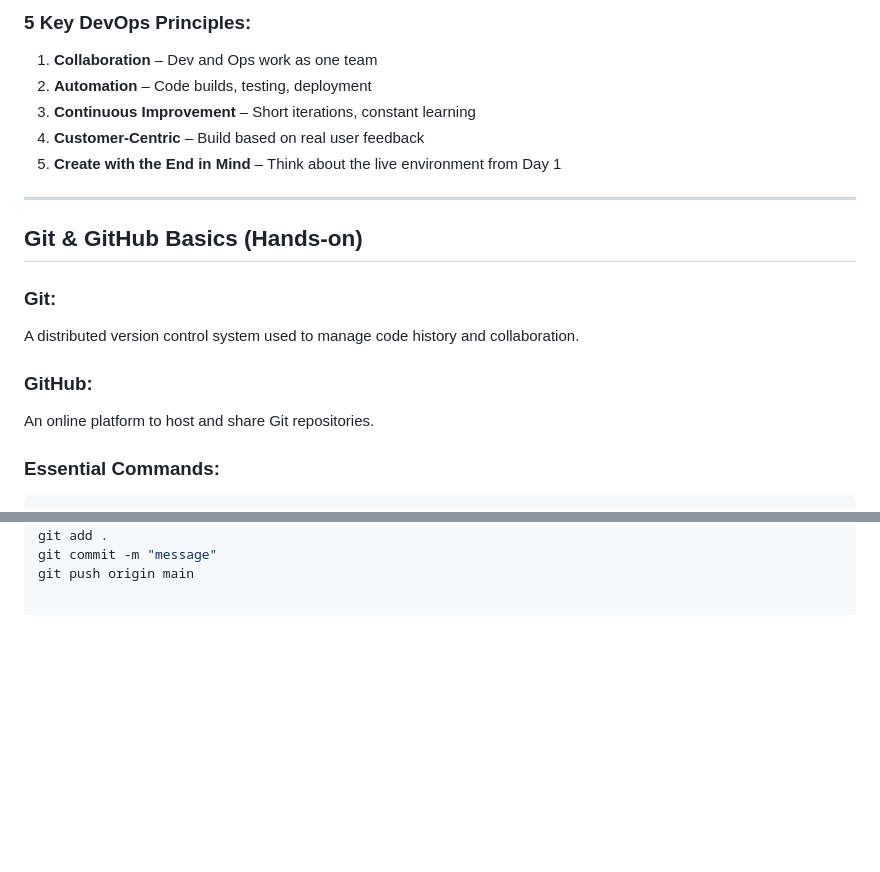
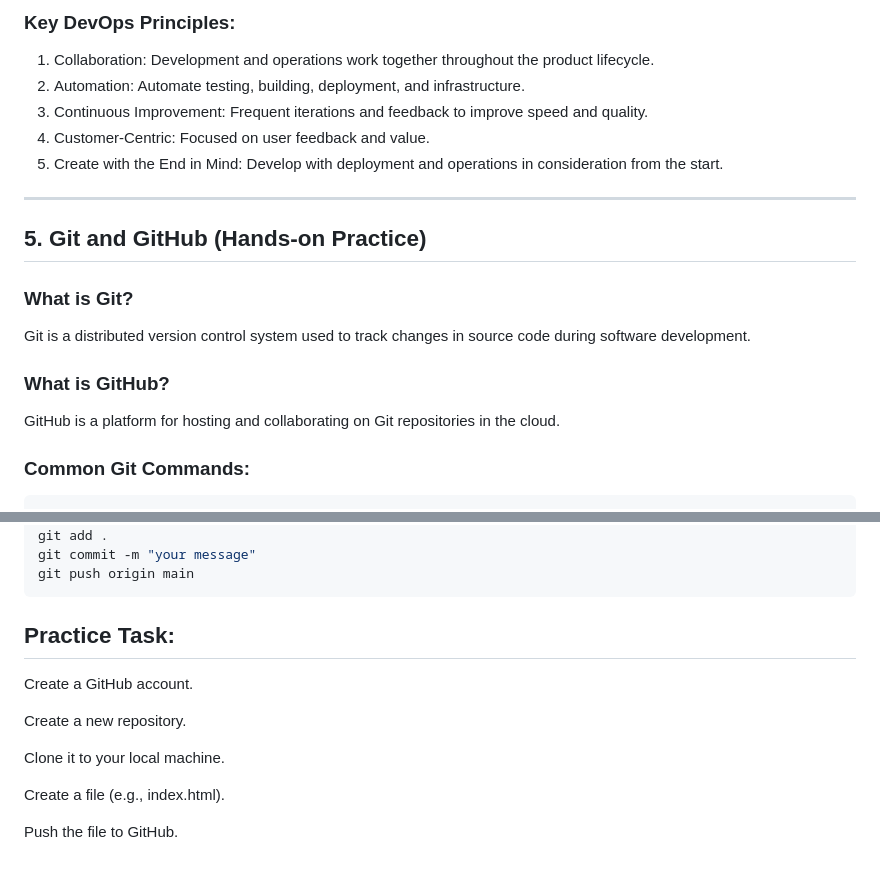
Before and after one commit to svgcloudtech/Cloud-Devops-Masterclass-Aug-25, a Markdown page: Week-01-Aug-03/Readme.md, 2 parts joined by grey strips. Rendered like a GitHub page; blank space fills up the shorter version.

````diff
--- a/Week-01-Aug-03/Readme.md
+++ b/Week-01-Aug-03/Readme.md
@@ -67,21 +67,25 @@ DevOps is a cultural and technical movement that combines software development (
 
-### 5 Key DevOps Principles:
-1. **Collaboration** – Dev and Ops work as one team
-2. **Automation** – Code builds, testing, deployment
-3. **Continuous Improvement** – Short iterations, constant learning
-4. **Customer-Centric** – Build based on real user feedback
-5. **Create with the End in Mind** – Think about the live environment from Day 1
+### Key DevOps Principles:
+
+1. Collaboration: Development and operations work together throughout the product lifecycle.
+2. Automation: Automate testing, building, deployment, and infrastructure.
+3. Continuous Improvement: Frequent iterations and feedback to improve speed and quality.
+4. Customer-Centric: Focused on user feedback and value.
+5. Create with the End in Mind: Develop with deployment and operations in consideration from the start.
 
 ---
 
-## Git & GitHub Basics (Hands-on)
+## 5. Git and GitHub (Hands-on Practice)
 
-### Git:
-A distributed version control system used to manage code history and collaboration.
+### What is Git?
 
-### GitHub:
-An online platform to host and share Git repositories.
+Git is a distributed version control system used to track changes in source code during software development.
 
-### Essential Commands:
+### What is GitHub?
+
+GitHub is a platform for hosting and collaborating on Git repositories in the cloud.
+
+### Common Git Commands:
+
 ```bash
 git init
@@ -89,4 +93,18 @@ git clone <repo-url>
 git status
 git add .
-git commit -m "message"
+git commit -m "your message"
 git push origin main
+```
+
+
+## Practice Task:
+
+Create a GitHub account.
+
+Create a new repository.
+
+Clone it to your local machine.
+
+Create a file (e.g., index.html).
+
+Push the file to GitHub.
````
Also changed, not shown: other parts of Week-01-Aug-03/Readme.md (+38 -38 lines).
